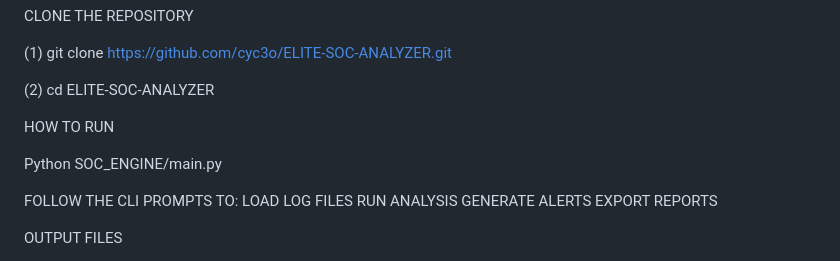
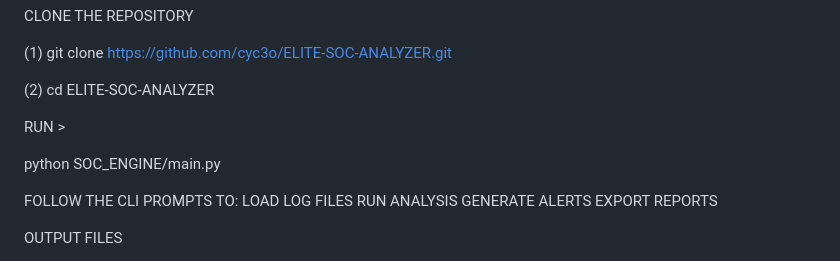
Before and after one commit to cyc3o/ELITE-SOC-ANALYZER, a Markdown page: README.md, the part around the change. Rendered like a GitHub page.

```diff
--- a/README.md
+++ b/README.md
@@ -65,10 +65,9 @@ CLONE THE REPOSITORY
 (2)  cd ELITE-SOC-ANALYZER
 
 
+RUN >
 
-HOW TO RUN
-
-Python SOC_ENGINE/main.py
+python SOC_ENGINE/main.py
 
 FOLLOW THE CLI PROMPTS TO:
 LOAD LOG FILES
```
